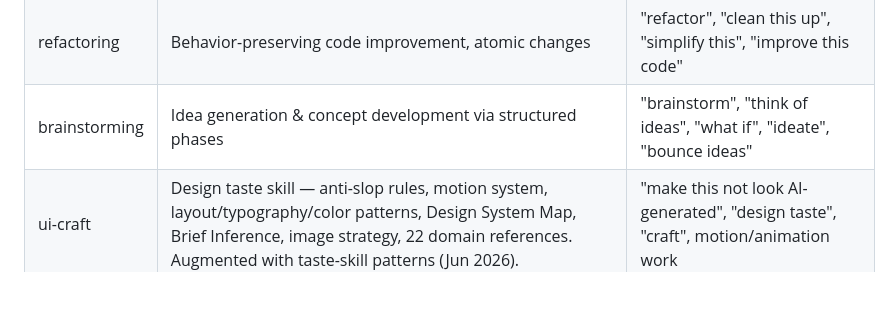
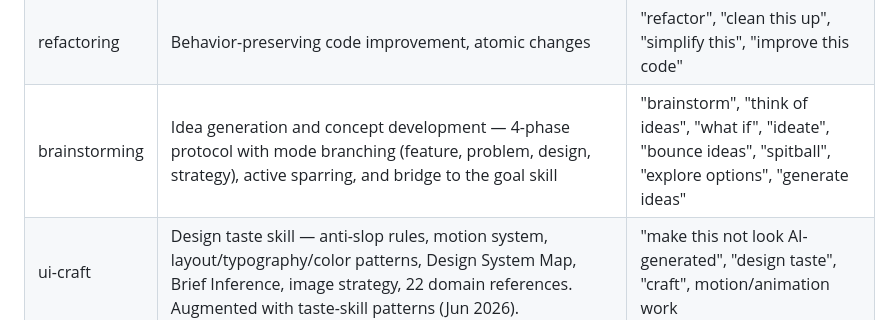
Before and after one commit to Cothek/glitch-engine, a Markdown page: plugins/glitch-skills/skills-registry.md, the part around the change. GitHub-like rendering; blank space fills up the shorter version.

Commit message:
skill: update brainstorming description + triggers in registry

```diff
--- a/plugins/glitch-skills/skills-registry.md
+++ b/plugins/glitch-skills/skills-registry.md
@@ -33,7 +33,7 @@ timestamp: 2026-06-24T00:00:00Z
 | code-review | Systematic 5-axis review (correctness/security/readability/architecture/performance) — severity-rated, dead code hunting, dependency discipline, "demand evidence" rule, honesty directives. Lv.4 quality gate. | "review this", "code review", "check this PR", "review changes", "quality gate" |
 | testing | Test writing & TDD — framework detection, pattern matching, edge case coverage, flaky test detection, coverage analysis, agent-specific testing. Lv.2 quality gate companion. | "write tests", "add tests", "test coverage", "run tests", "test this", "missing tests", "TDD" |
 | refactoring | Behavior-preserving code improvement, atomic changes | "refactor", "clean this up", "simplify this", "improve this code" |
-| brainstorming | Idea generation & concept development via structured phases | "brainstorm", "think of ideas", "what if", "ideate", "bounce ideas" |
+| brainstorming | Idea generation and concept development — 4-phase protocol with mode branching (feature, problem, design, strategy), active sparring, and bridge to the goal skill | "brainstorm", "think of ideas", "what if", "ideate", "bounce ideas", "spitball", "explore options", "generate ideas" |
 | ui-craft | Design taste skill — anti-slop rules, motion system, layout/typography/color patterns, Design System Map, Brief Inference, image strategy, 22 domain references. Augmented with taste-skill patterns (Jun 2026). | "make this not look AI-generated", "design taste", "craft", motion/animation work |
 | ui-design | Senior UI/visual design — award-winning perspective, creative execution — now upgraded with anti-slop + motion system + UI Craft integration | "make this look better", "improve the UI", "design this", UI/frontend changes |
 | gitnexus | Code knowledge graph — query, context, impact, detect_changes, rename, cypher MCP tools | "impact", "blast radius", "what depends on", "trace this call", "graph query", "architecture map", before significant code changes |
```
